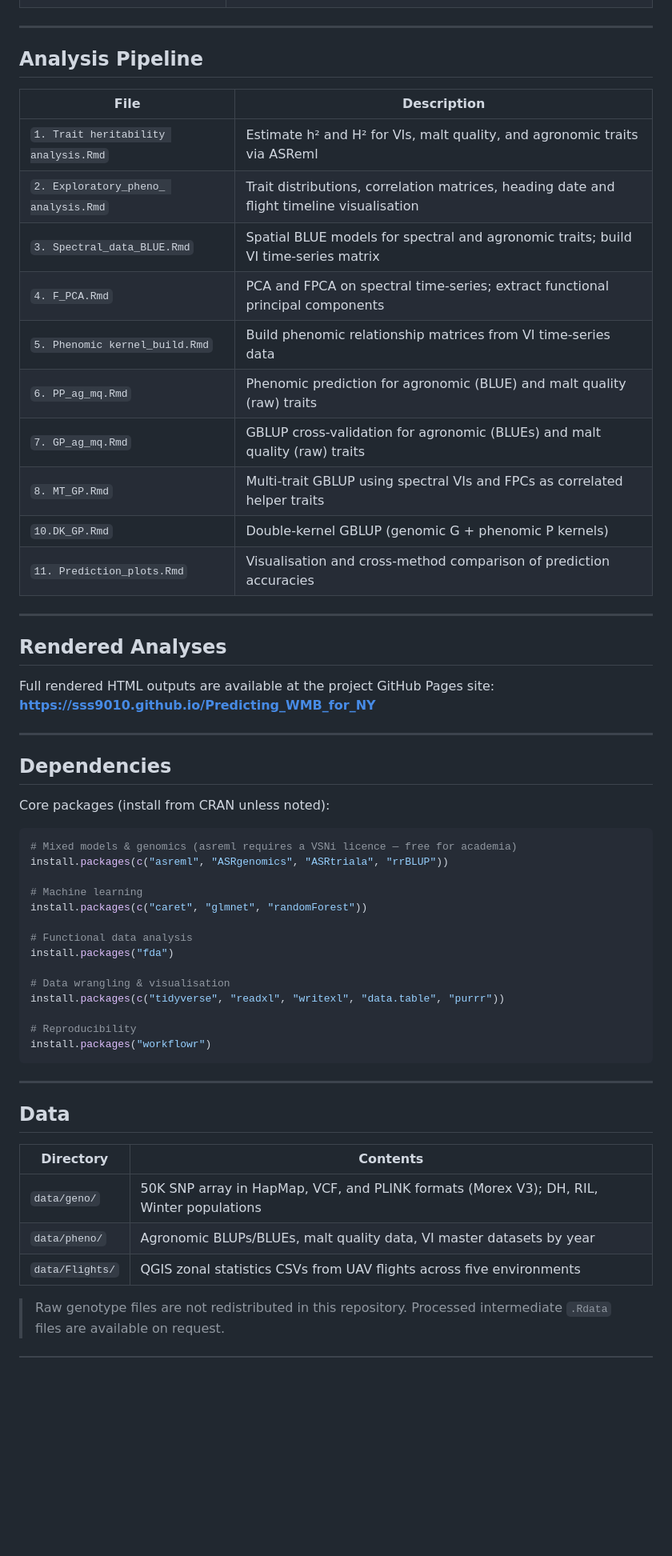
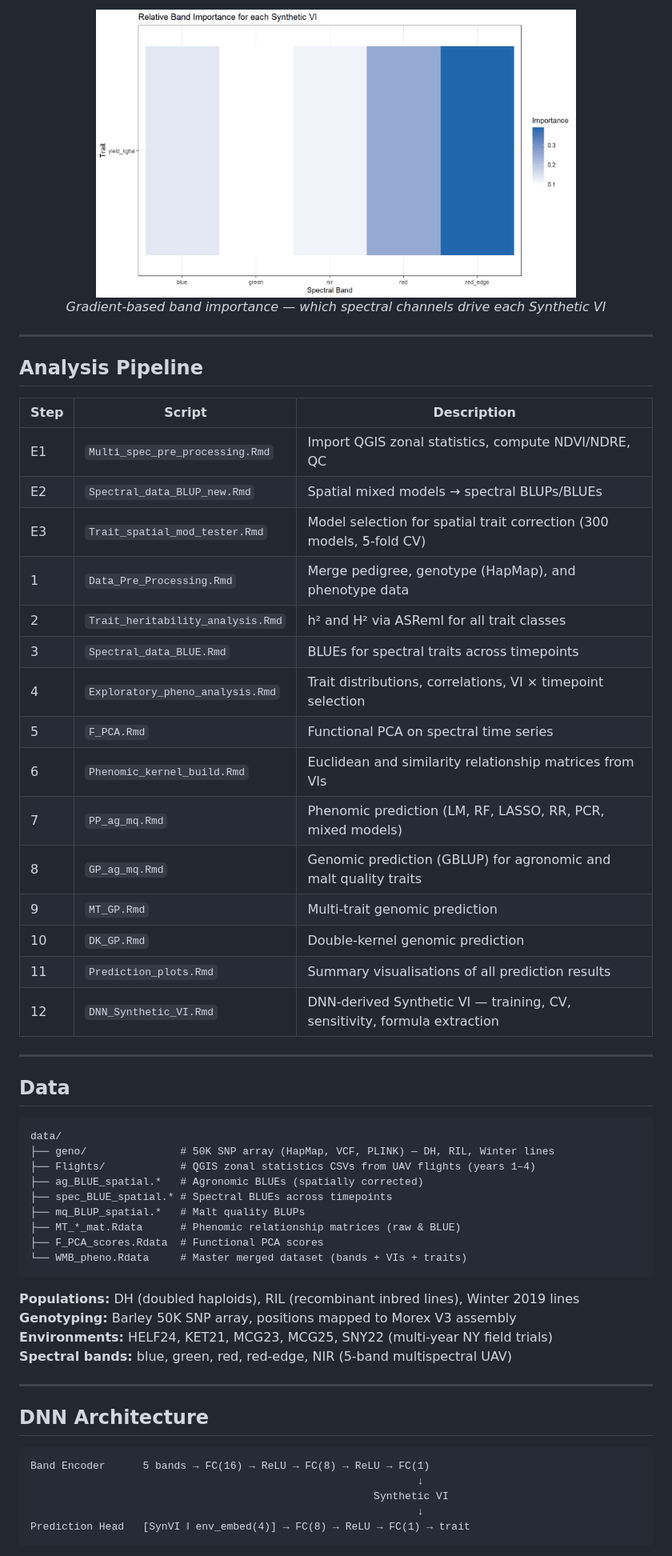
Before and after one commit to sss9010/Predicting_WMB_for_NY, a Markdown page: README.md, the part around one of its changes. Shown at 80% size. GitHub-like rendering; pictures changed too: assets/figures/band_importance.png (added); blank space fills up the shorter version.

````diff
--- a/README.md
+++ b/README.md
@@ -29,59 +40,61 @@ Prediction approaches range from classical mixed models to machine learning and
+<p align="center">
+  <img src="assets/figures/band_importance.png" width="600"
+       alt="Gradient-based spectral band importance per trait"/>
+  <br><em>Gradient-based band importance — which spectral channels drive each Synthetic VI</em>
+</p>
 
 ---
 
 ## Analysis Pipeline
 
-| File | Description |
-|------|-------------|
-| `1. Trait heritability analysis.Rmd` | Estimate h² and H² for VIs, malt quality, and agronomic traits via ASReml |
-| `2. Exploratory_pheno_ analysis.Rmd` | Trait distributions, correlation matrices, heading date and flight timeline visualisation |
-| `3. Spectral_data_BLUE.Rmd` | Spatial BLUE models for spectral and agronomic traits; build VI time-series matrix |
-| `4. F_PCA.Rmd` | PCA and FPCA on spectral time-series; extract functional principal components |
-| `5. Phenomic kernel_build.Rmd` | Build phenomic relationship matrices from VI time-series data |
-| `6. PP_ag_mq.Rmd` | Phenomic prediction for agronomic (BLUE) and malt quality (raw) traits |
-| `7. GP_ag_mq.Rmd` | GBLUP cross-validation for agronomic (BLUEs) and malt quality (raw) traits |
-| `8. MT_GP.Rmd` | Multi-trait GBLUP using spectral VIs and FPCs as correlated helper traits |
-| `10.DK_GP.Rmd` | Double-kernel GBLUP (genomic G + phenomic P kernels) |
-| `11. Prediction_plots.Rmd` | Visualisation and cross-method comparison of prediction accuracies |
-
----
-
-## Rendered Analyses
-
-Full rendered HTML outputs are available at the project GitHub Pages site:
-**https://sss9010.github.io/Predicting_WMB_for_NY**
-
----
-
-## Dependencies
-
-Core packages (install from CRAN unless noted):
-
-```r
-# Mixed models & genomics (asreml requires a VSNi licence — free for academia)
-install.packages(c("asreml", "ASRgenomics", "ASRtriala", "rrBLUP"))
-
-# Machine learning
-install.packages(c("caret", "glmnet", "randomForest"))
-
-# Functional data analysis
-install.packages("fda")
-
-# Data wrangling & visualisation
-install.packages(c("tidyverse", "readxl", "writexl", "data.table", "purrr"))
-
-# Reproducibility
-install.packages("workflowr")
-```
+| Step | Script | Description |
+|------|--------|-------------|
+| E1 | `Multi_spec_pre_processing.Rmd` | Import QGIS zonal statistics, compute NDVI/NDRE, QC |
+| E2 | `Spectral_data_BLUP_new.Rmd` | Spatial mixed models → spectral BLUPs/BLUEs |
+| E3 | `Trait_spatial_mod_tester.Rmd` | Model selection for spatial trait correction (300 models, 5-fold CV) |
+| 1 | `Data_Pre_Processing.Rmd` | Merge pedigree, genotype (HapMap), and phenotype data |
+| 2 | `Trait_heritability_analysis.Rmd` | h² and H² via ASReml for all trait classes |
+| 3 | `Spectral_data_BLUE.Rmd` | BLUEs for spectral traits across timepoints |
+| 4 | `Exploratory_pheno_analysis.Rmd` | Trait distributions, correlations, VI × timepoint selection |
+| 5 | `F_PCA.Rmd` | Functional PCA on spectral time series |
+| 6 | `Phenomic_kernel_build.Rmd` | Euclidean and similarity relationship matrices from VIs |
+| 7 | `PP_ag_mq.Rmd` | Phenomic prediction (LM, RF, LASSO, RR, PCR, mixed models) |
+| 8 | `GP_ag_mq.Rmd` | Genomic prediction (GBLUP) for agronomic and malt quality traits |
+| 9 | `MT_GP.Rmd` | Multi-trait genomic prediction |
+| 10 | `DK_GP.Rmd` | Double-kernel genomic prediction |
+| 11 | `Prediction_plots.Rmd` | Summary visualisations of all prediction results |
+| 12 | `DNN_Synthetic_VI.Rmd` | DNN-derived Synthetic VI — training, CV, sensitivity, formula extraction |
 
 ---
 
 ## Data
 
-| Directory | Contents |
-|-----------|----------|
-| `data/geno/` | 50K SNP array in HapMap, VCF, and PLINK formats (Morex V3); DH, RIL, Winter populations |
-| `data/pheno/` | Agronomic BLUPs/BLUEs, malt quality data, VI master datasets by year |
-| `data/Flights/` | QGIS zonal statistics CSVs from UAV flights across five environments |
+```
+data/
+├── geno/               # 50K SNP array (HapMap, VCF, PLINK) — DH, RIL, Winter lines
+├── Flights/            # QGIS zonal statistics CSVs from UAV flights (years 1–4)
+├── ag_BLUE_spatial.*   # Agronomic BLUEs (spatially corrected)
+├── spec_BLUE_spatial.* # Spectral BLUEs across timepoints
+├── mq_BLUP_spatial.*   # Malt quality BLUPs
+├── MT_*_mat.Rdata      # Phenomic relationship matrices (raw & BLUE)
+├── F_PCA_scores.Rdata  # Functional PCA scores
+└── WMB_pheno.Rdata     # Master merged dataset (bands + VIs + traits)
+```
 
-> Raw genotype files are not redistributed in this repository. Processed intermediate `.Rdata` files are available on request.
+**Populations:** DH (doubled haploids), RIL (recombinant inbred lines), Winter 2019 lines
+**Genotyping:** Barley 50K SNP array, positions mapped to Morex V3 assembly
+**Environments:** HELF24, KET21, MCG23, MCG25, SNY22 (multi-year NY field trials)
+**Spectral bands:** blue, green, red, red-edge, NIR (5-band multispectral UAV)
+
+---
+
+## DNN Architecture
+
+```
+Band Encoder      5 bands → FC(16) → ReLU → FC(8) → ReLU → FC(1)
+                                                              ↓
+                                                       Synthetic VI
+                                                              ↓
+Prediction Head   [SynVI ‖ env_embed(4)] → FC(8) → ReLU → FC(1) → trait
+```
+
````
Also changed, not shown: other parts of README.md (+71 -30 lines), assets/figures/loeo_accuracy.png (added), assets/figures/synvi_vs_standard_vi.png (added), 2 other files.
